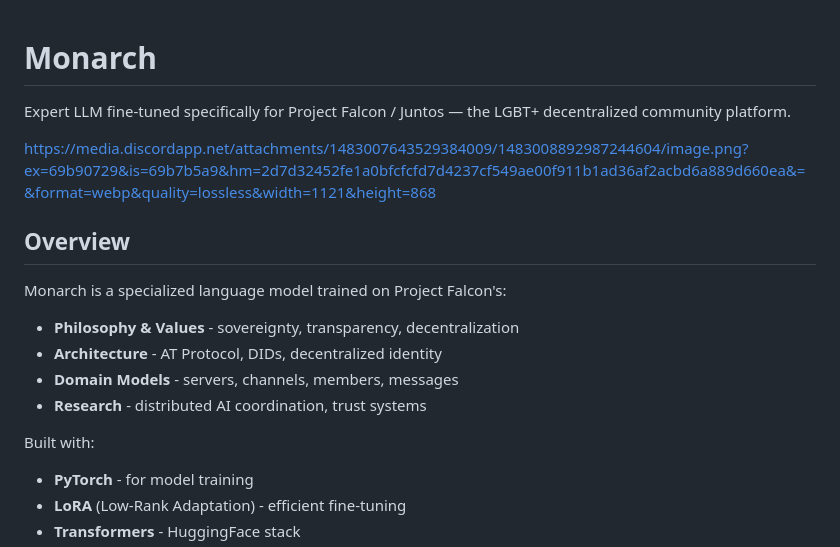
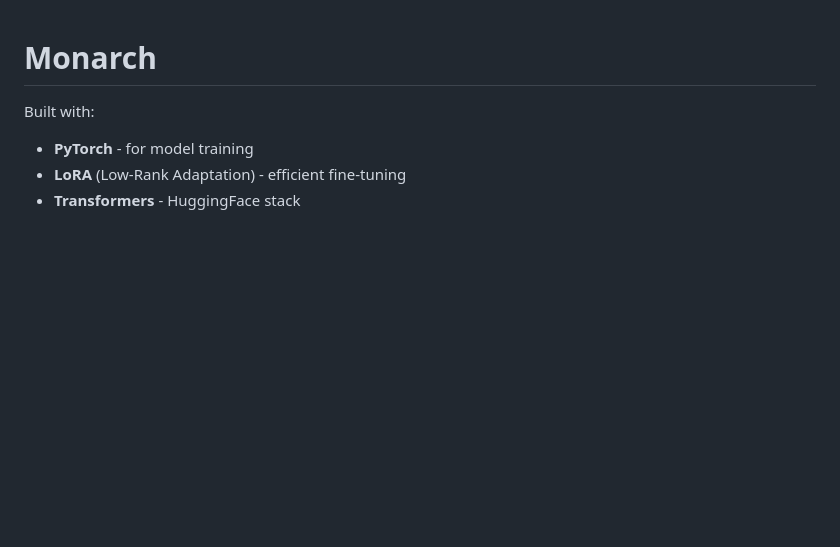
Before and after one commit to JohannaWeb/Monarch, a Markdown page: README.md, the part around the change. GitHub-like rendering; blank space fills up the shorter version.

Commit message:
Update README to remove project details
Removed detailed project description and overview from README.

```diff
--- a/README.md
+++ b/README.md
@@ -1,16 +1,4 @@
 # Monarch
-
-Expert LLM fine-tuned specifically for Project Falcon / Juntos — the LGBT+ decentralized community platform.
-
-https://media.discordapp.net/attachments/1483007643529384009/1483008892987244604/image.png?ex=69b90729&is=69b7b5a9&hm=2d7d32452fe1a0bfcfcfd7d4237cf549ae00f911b1ad36af2acbd6a889d660ea&=&format=webp&quality=lossless&width=1121&height=868
-
-## Overview
-
-Monarch is a specialized language model trained on Project Falcon's:
-- **Philosophy & Values** - sovereignty, transparency, decentralization
-- **Architecture** - AT Protocol, DIDs, decentralized identity
-- **Domain Models** - servers, channels, members, messages
-- **Research** - distributed AI coordination, trust systems
 
 Built with:
 - **PyTorch** - for model training
```
